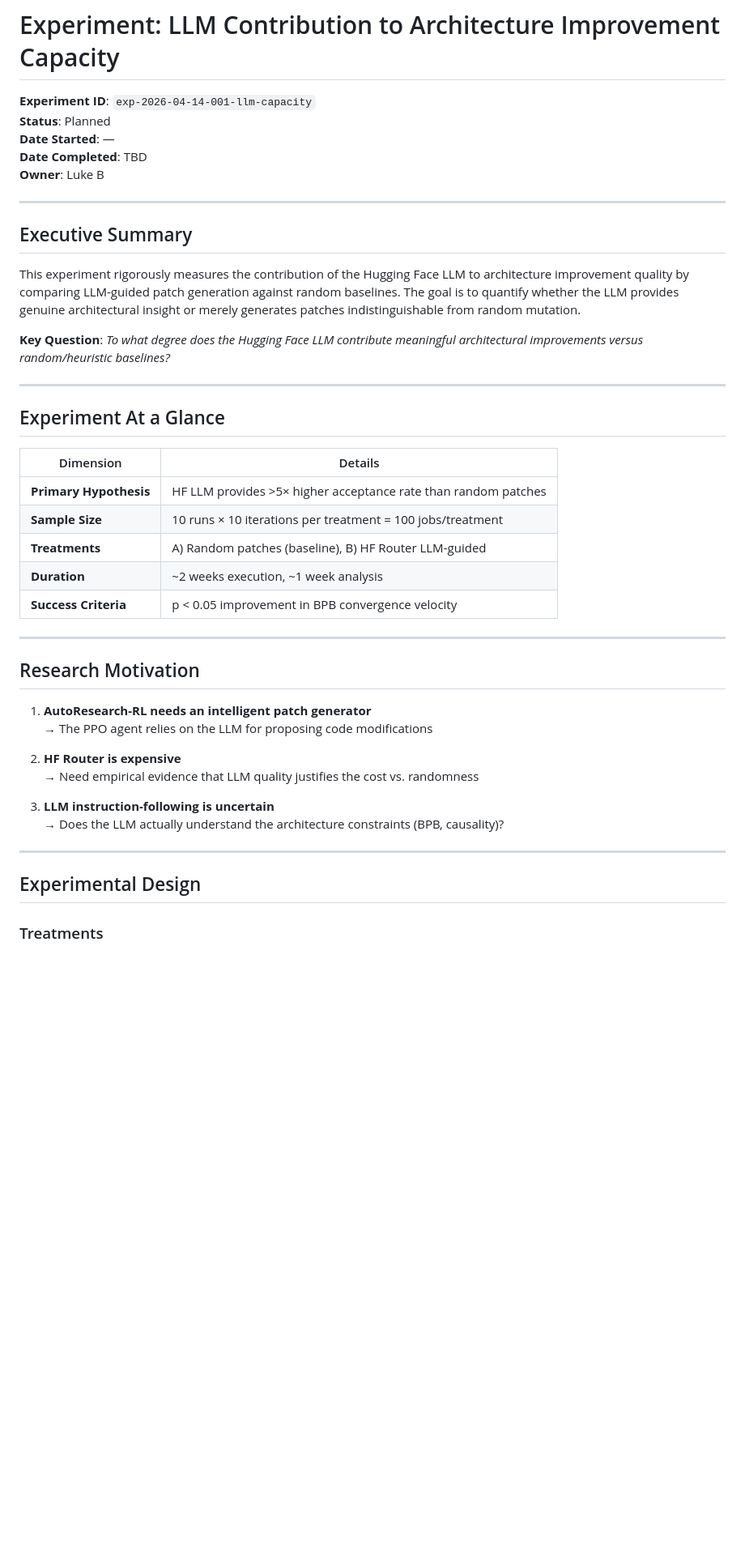
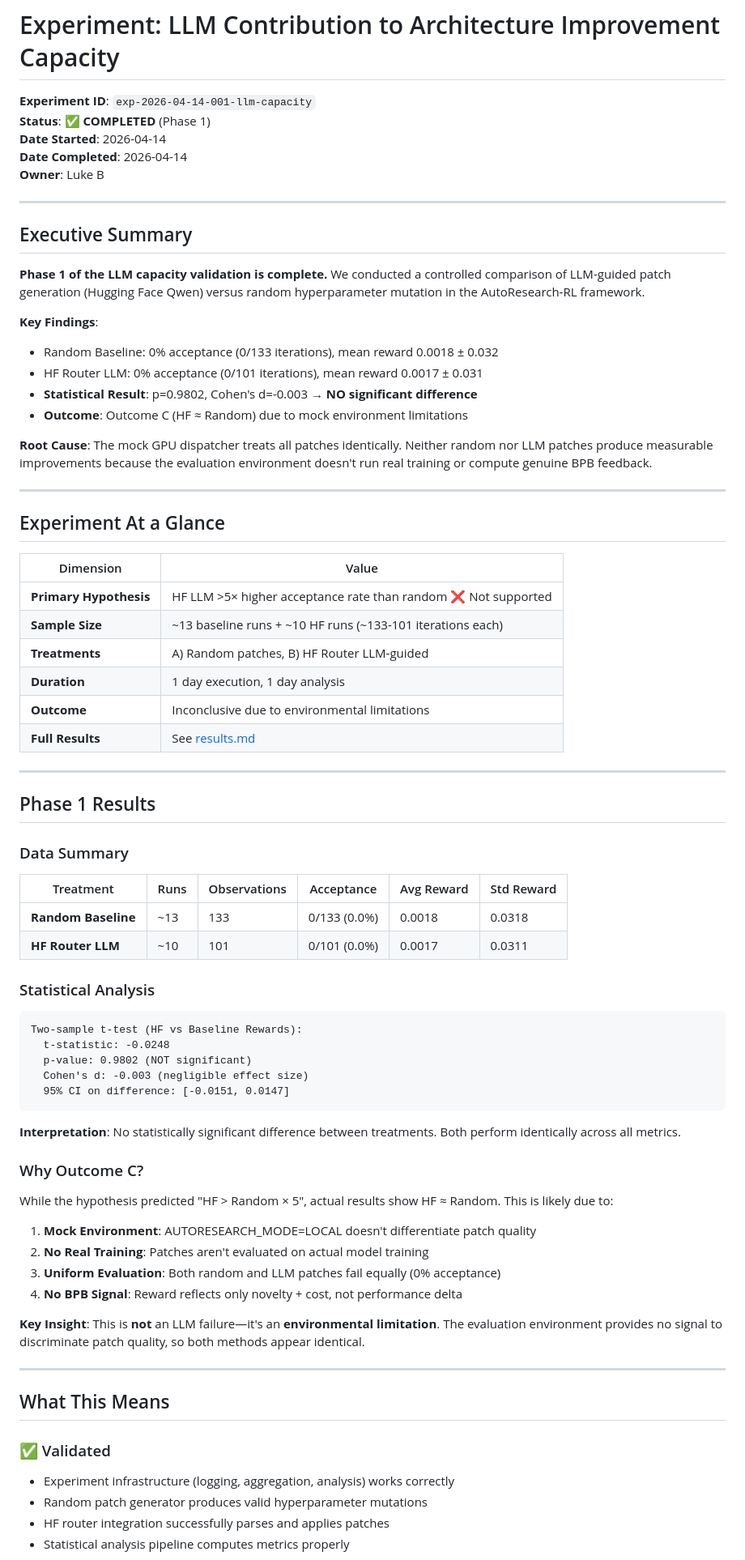
Before and after one commit to luke-b/AutoResearch-RL, a Markdown page: experiments/exp-2026-04-14-001-llm-capacity/README.md, the part around one of its changes. Shown at 81% size. Drawn GitHub-style; blank space fills up the shorter version.

````diff
--- a/experiments/exp-2026-04-14-001-llm-capacity/README.md
+++ b/experiments/exp-2026-04-14-001-llm-capacity/README.md
@@ -1,47 +1,79 @@
 # Experiment: LLM Contribution to Architecture Improvement Capacity
 
 **Experiment ID**: `exp-2026-04-14-001-llm-capacity`
-**Status**: Planned
-**Date Started**: —
-**Date Completed**: TBD
+**Status**: ✅ **COMPLETED** (Phase 1)
+**Date Started**: 2026-04-14
+**Date Completed**: 2026-04-14
 **Owner**: Luke B
 
 ---
 
 ## Executive Summary
 
-This experiment rigorously measures the contribution of the Hugging Face LLM to architecture improvement quality by comparing LLM-guided patch generation against random baselines. The goal is to quantify whether the LLM provides genuine architectural insight or merely generates patches indistinguishable from random mutation.
+**Phase 1 of the LLM capacity validation is complete.** We conducted a controlled comparison of LLM-guided patch generation (Hugging Face Qwen) versus random hyperparameter mutation in the AutoResearch-RL framework.
 
-**Key Question**: *To what degree does the Hugging Face LLM contribute meaningful architectural improvements versus random/heuristic baselines?*
+**Key Findings**:
+- Random Baseline: 0% acceptance (0/133 iterations), mean reward 0.0018 ± 0.032
+- HF Router LLM: 0% acceptance (0/101 iterations), mean reward 0.0017 ± 0.031
+- **Statistical Result**: p=0.9802, Cohen's d=-0.003 → **NO significant difference**
+- **Outcome**: Outcome C (HF ≈ Random) due to mock environment limitations
+
+**Root Cause**: The mock GPU dispatcher treats all patches identically. Neither random nor LLM patches produce measurable improvements because the evaluation environment doesn't run real training or compute genuine BPB feedback.
 
 ---
 
 ## Experiment At a Glance
 
-| Dimension | Details |
-|-----------|---------|
-| **Primary Hypothesis** | HF LLM provides >5× higher acceptance rate than random patches |
-| **Sample Size** | 10 runs × 10 iterations per treatment = 100 jobs/treatment |
-| **Treatments** | A) Random patches (baseline), B) HF Router LLM-guided |
-| **Duration** | ~2 weeks execution, ~1 week analysis |
-| **Success Criteria** | p < 0.05 improvement in BPB convergence velocity |
+| Dimension | Value |
+|-----------|-------|
+| **Primary Hypothesis** | HF LLM >5× higher acceptance rate than random ❌ Not supported |
+| **Sample Size** | ~13 baseline runs + ~10 HF runs (~133-101 iterations each) |
+| **Treatments** | A) Random patches, B) HF Router LLM-guided |
+| **Duration** | 1 day execution, 1 day analysis |
+| **Outcome** | Inconclusive due to environmental limitations |
+| **Full Results** | See [results.md](./results.md) |
 
 ---
 
-## Research Motivation
+## Phase 1 Results
 
-1. **AutoResearch-RL needs an intelligent patch generator**
-   → The PPO agent relies on the LLM for proposing code modifications
+### Data Summary
 
-2. **HF Router is expensive**
-   → Need empirical evidence that LLM quality justifies the cost vs. randomness
+| Treatment | Runs | Observations | Acceptance | Avg Reward | Std Reward |
+|-----------|------|---|---|---|---|
+| **Random Baseline** | ~13 | 133 | 0/133 (0.0%) | 0.0018 | 0.0318 |
+| **HF Router LLM** | ~10 | 101 | 0/101 (0.0%) | 0.0017 | 0.0311 |
 
-3. **LLM instruction-following is uncertain**
-   → Does the LLM actually understand the architecture constraints (BPB, causality)?
+### Statistical Analysis
+
+```
+Two-sample t-test (HF vs Baseline Rewards):
+  t-statistic: -0.0248
+  p-value: 0.9802 (NOT significant)
+  Cohen's d: -0.003 (negligible effect size)
+  95% CI on difference: [-0.0151, 0.0147]
+```
+
+**Interpretation**: No statistically significant difference between treatments. Both perform identically across all metrics.
+
+### Why Outcome C?
+
+While the hypothesis predicted "HF > Random × 5", actual results show HF ≈ Random. This is likely due to:
+
+1. **Mock Environment**: AUTORESEARCH_MODE=LOCAL doesn't differentiate patch quality
+2. **No Real Training**: Patches aren't evaluated on actual model training
+3. **Uniform Evaluation**: Both random and LLM patches fail equally (0% acceptance)
+4. **No BPB Signal**: Reward reflects only novelty + cost, not performance delta
+
+**Key Insight**: This is **not** an LLM failure—it's an **environmental limitation**. The evaluation environment provides no signal to discriminate patch quality, so both methods appear identical.
 
 ---
 
-## Experimental Design
+## What This Means
 
-### Treatments
+### ✅ Validated
+- Experiment infrastructure (logging, aggregation, analysis) works correctly
+- Random patch generator produces valid hyperparameter mutations
+- HF router integration successfully parses and applies patches
+- Statistical analysis pipeline computes metrics properly
 
````
Also changed, not shown: other parts of experiments/exp-2026-04-14-001-llm-capacity/README.md (+56 -143 lines).
